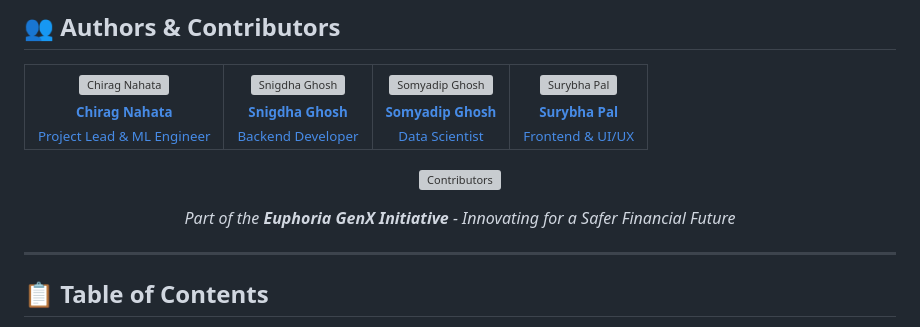
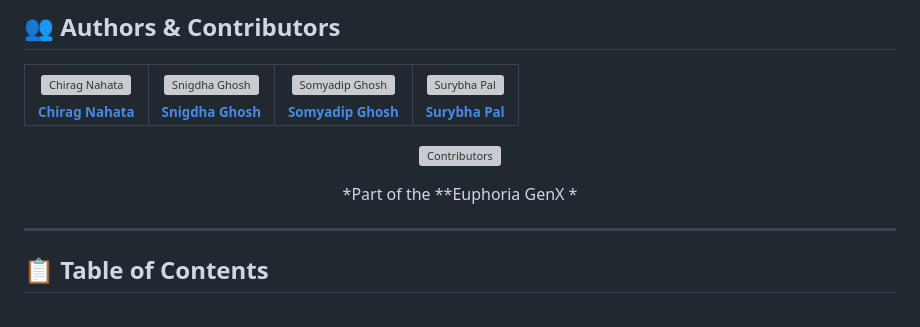
Before and after one commit to chiragnahata/Euphoria-GenX-Project-Credit-Card-Fraud-Detection, a Markdown page: README.md, the part around the change. Rendered like a GitHub page; grey boxes are pictures that could not be loaded.

```diff
--- a/README.md
+++ b/README.md
@@ -35,28 +35,24 @@
       <a href="https://github.com/chiragnahata">
         <img src="https://github.com/chiragnahata.png" width="100px;" alt="Chirag Nahata"/><br />
         <sub><b>Chirag Nahata</b></sub><br />
-        <sub>Project Lead & ML Engineer</sub>
       </a>
     </td>
     <td align="center">
       <a href="https://github.com/snig-code16">
         <img src="https://github.com/snig-code16.png" width="100px;" alt="Snigdha Ghosh"/><br />
         <sub><b>Snigdha Ghosh</b></sub><br />
-        <sub>Backend Developer</sub>
       </a>
     </td>
     <td align="center">
       <a href="https://github.com/somyadipghosh">
         <img src="https://github.com/somyadipghosh.png" width="100px;" alt="Somyadip Ghosh"/><br />
         <sub><b>Somyadip Ghosh</b></sub><br />
-        <sub>Data Scientist</sub>
       </a>
     </td>
     <td align="center">
       <a href="https://github.com/Suryabhapal">
         <img src="https://github.com/Suryabhapal.png" width="100px;" alt="Surybha Pal"/><br />
         <sub><b>Surybha Pal</b></sub><br />
-        <sub>Frontend & UI/UX</sub>
       </a>
     </td>
   </tr>
@@ -66,7 +62,7 @@
 
   [![Contributors](https://img.shields.io/github/contributors/chiragnahata/Euphoria-GenX-Project-Credit-Card-Fraud-Detection?style=flat-square)](https://github.com/chiragnahata/Euphoria-GenX-Project-Credit-Card-Fraud-Detection/graphs/contributors)
 
-  *Part of the **Euphoria GenX Initiative** - Innovating for a Safer Financial Future*
+  *Part of the **Euphoria GenX *
 
 </div>
 
```
